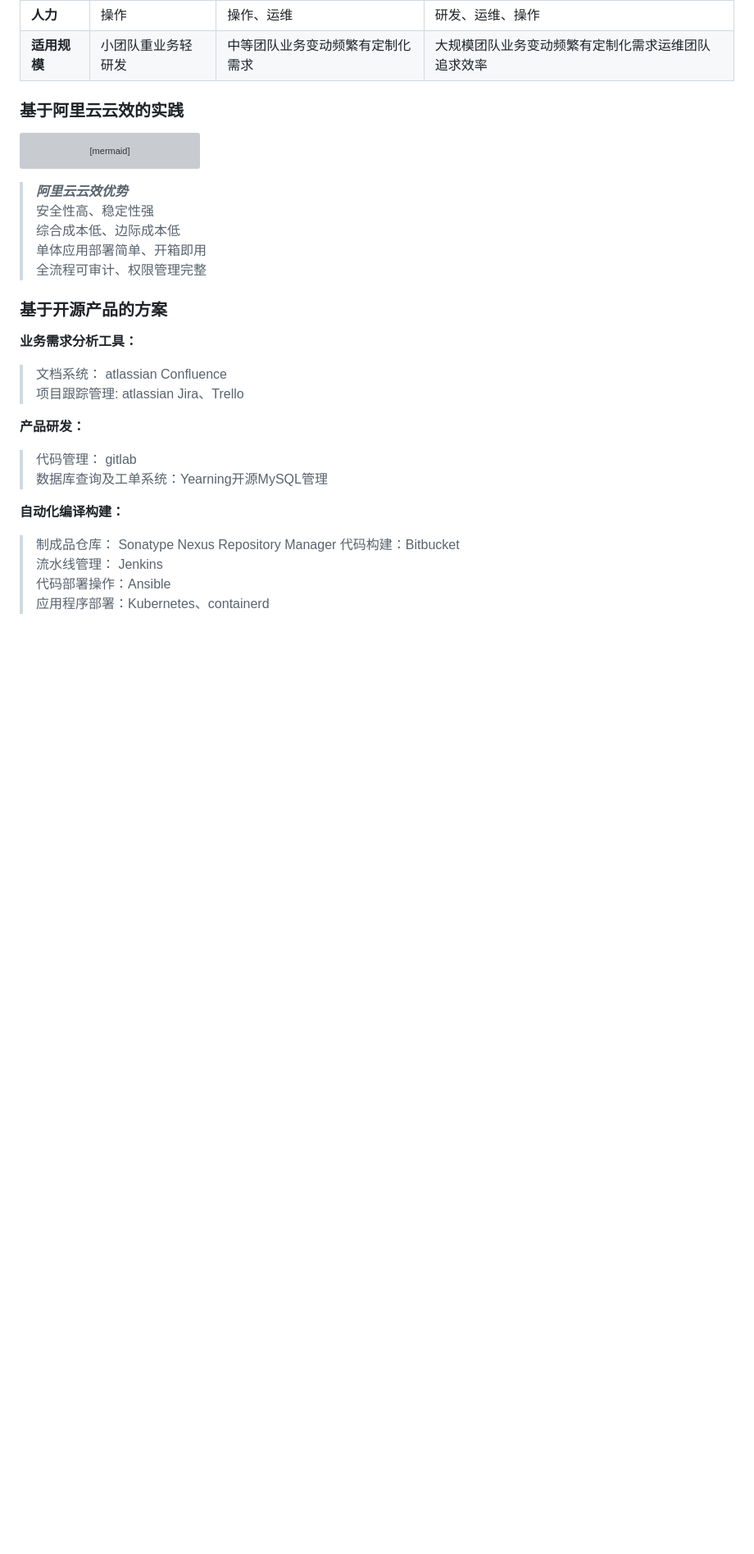
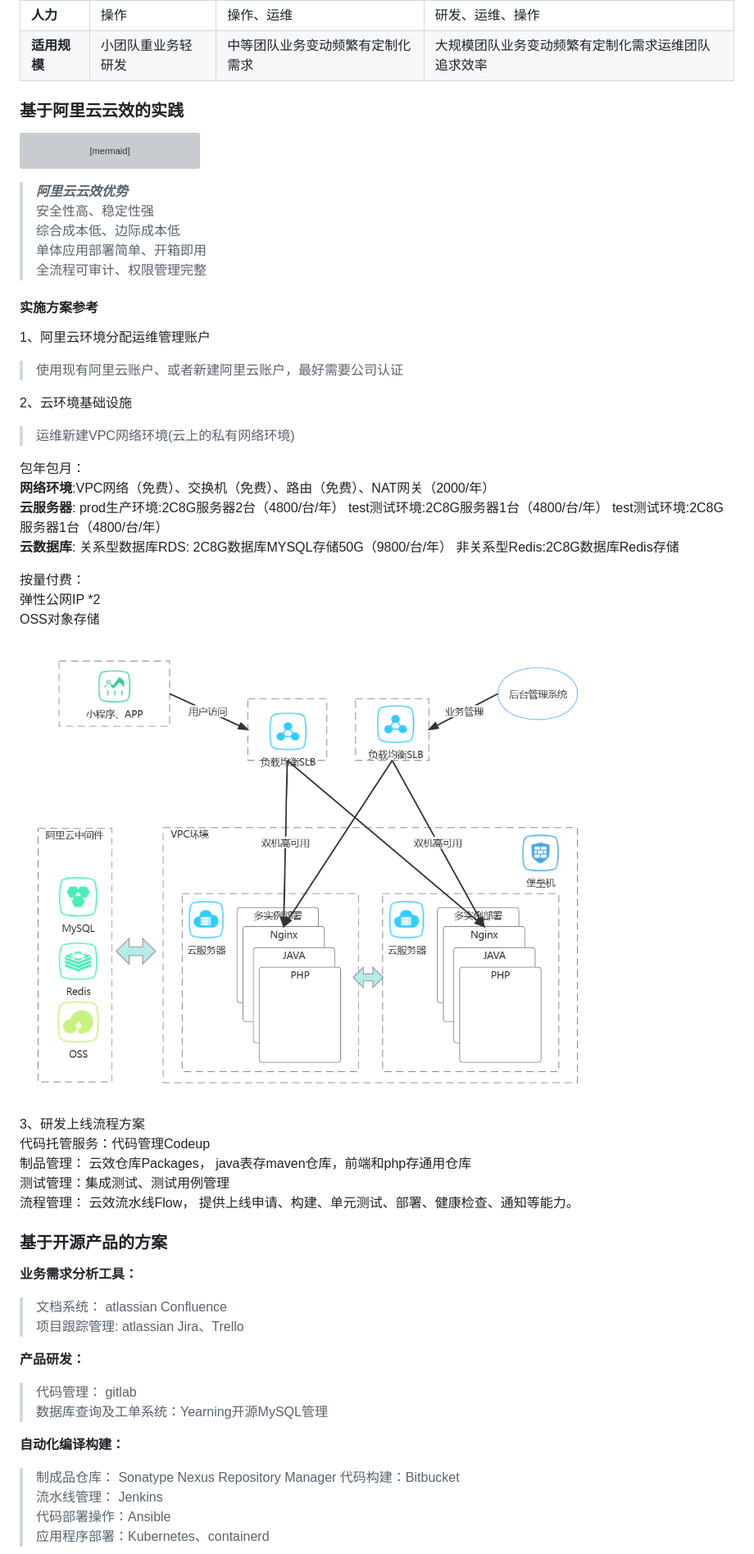
Before and after one commit to DoNobody/blog, a Markdown page: 4.项目设计/DevOps总结.md, the part around the change printed below. Shown: that part at 82% size. Drawn GitHub-style; pictures changed too: 4.项目设计/assets/阿里云基础结构.jpg (added); blank space fills up the shorter version; grey boxes are pictures that could not be loaded.

```diff
--- a/4.项目设计/DevOps总结.md
+++ b/4.项目设计/DevOps总结.md
@@ -94,6 +96,36 @@ sequenceDiagram
 
 </br>
 
+#### 实施方案参考
+
+1、阿里云环境分配运维管理账户
+>使用现有阿里云账户、或者新建阿里云账户，最好需要公司认证
+
+2、云环境基础设施
+> 运维新建VPC网络环境(云上的私有网络环境)
+
+包年包月：
+**网络环境**:VPC网络（免费）、交换机（免费）、路由（免费）、NAT网关（2000/年）
+**云服务器**:
+prod生产环境:2C8G服务器2台（4800/台/年）
+test测试环境:2C8G服务器1台（4800/台/年）
+test测试环境:2C8G服务器1台（4800/台/年）
+**云数据库**:
+    关系型数据库RDS: 2C8G数据库MYSQL存储50G（9800/台/年）
+    非关系型Redis:2C8G数据库Redis存储
+
+按量付费：
+弹性公网IP \*2
+OSS对象存储
+
+![阿里云基本结构](./assets/阿里云基础结构.jpg)
+
+3、研发上线流程方案
+代码托管服务：代码管理Codeup
+制品管理： 云效仓库Packages， java表存maven仓库，前端和php存通用仓库
+测试管理：集成测试、测试用例管理
+流程管理： 云效流水线Flow， 提供上线申请、构建、单元测试、部署、健康检查、通知等能力。
+
 ### 基于开源产品的方案
 
 **业务需求分析工具：**
```
Also changed, not shown: other parts of 4.项目设计/DevOps总结.md (+2 -0 lines), 3.Hacker/关于数据/公司内部数据系统.md (deleted, +0 -8 lines), 3.Hacker/安全攻防技能/HTTPS抓包.md (+2 -2 lines), 3.Hacker/安全攻防技能/安全攻防技能.md (+14 -1 lines), 4.项目设计/数据库运维管理方案.md (added, +36 -0 lines), 1 other file.
